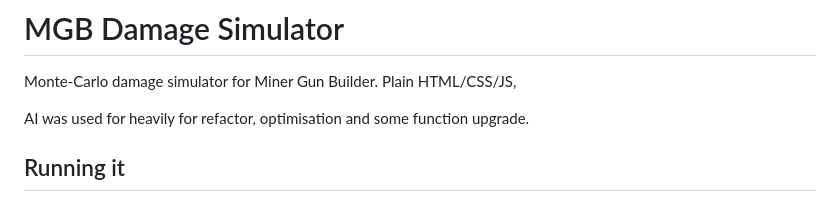
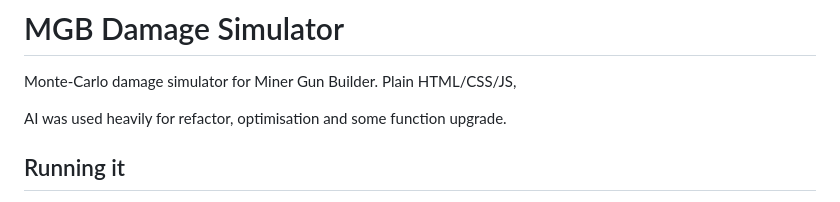
Before and after one commit to saprolord/MGBSimulator, a Markdown page: README.md, the part around the change. Drawn GitHub-style.

Commit message:
Fix grammar in README

```diff
--- a/README.md
+++ b/README.md
@@ -2,7 +2,7 @@
 
 Monte-Carlo damage simulator for Miner Gun Builder. Plain HTML/CSS/JS,
 
-AI was used for heavily for refactor, optimisation and some function upgrade.
+AI was used  heavily for refactor, optimisation and some function upgrade.
 
 ## Running it
 
```
